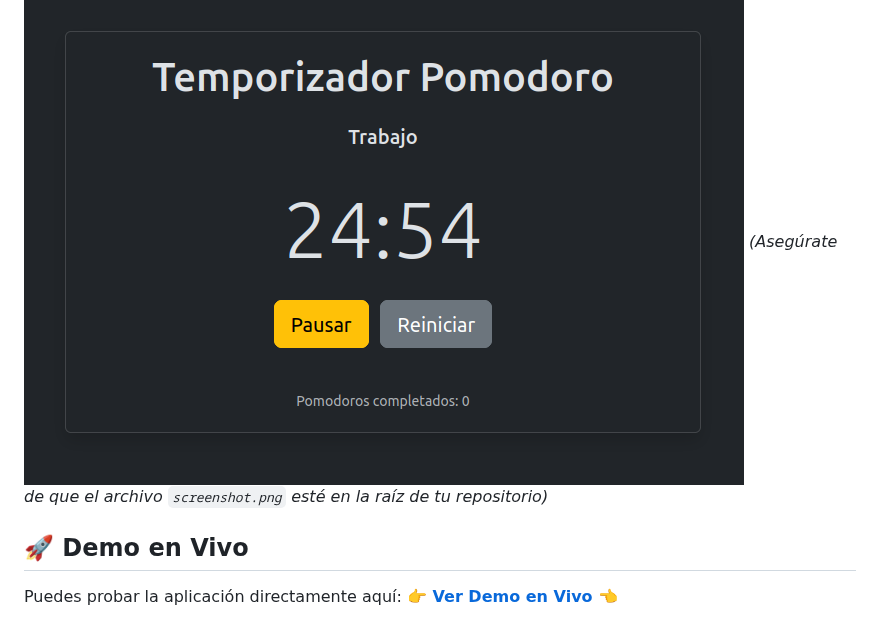
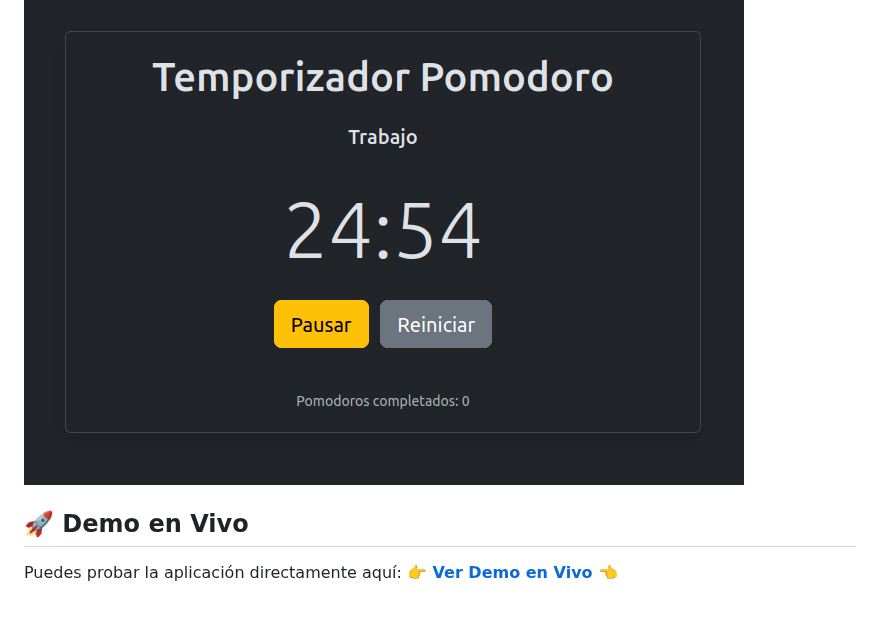
Before and after one commit to soyunomas/js-pomodoro-timer, a Markdown page: README.md, the part around the change. Drawn GitHub-style.

```diff
--- a/README.md
+++ b/README.md
@@ -20,7 +20,6 @@ Una sencilla pero funcional aplicación web de temporizador Pomodoro construida
 ## 🖼️ Captura de Pantalla
 
 ![Captura de pantalla](screenshot.png)
-*(Asegúrate de que el archivo `screenshot.png` esté en la raíz de tu repositorio)*
 
 ## 🚀 Demo en Vivo
 
```
